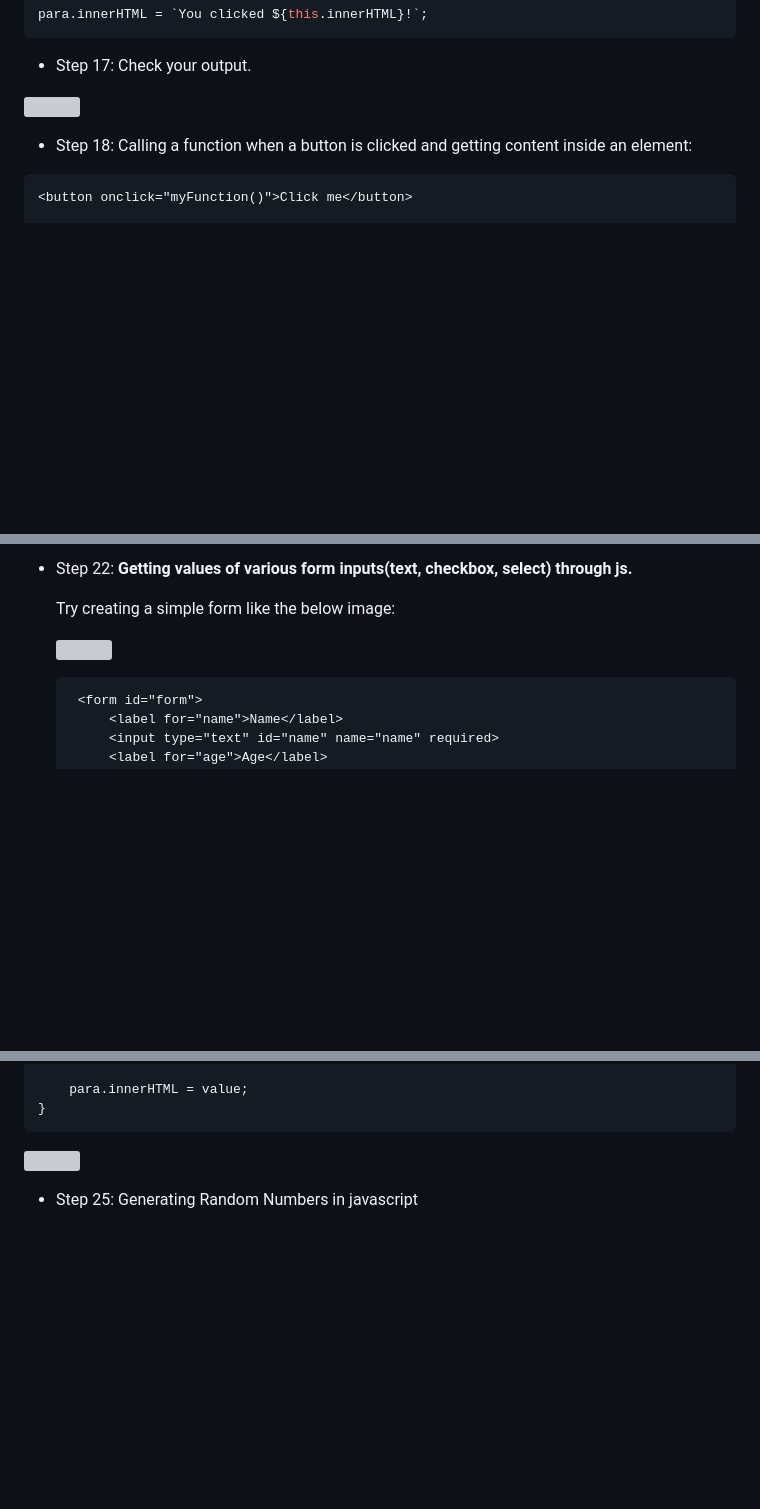
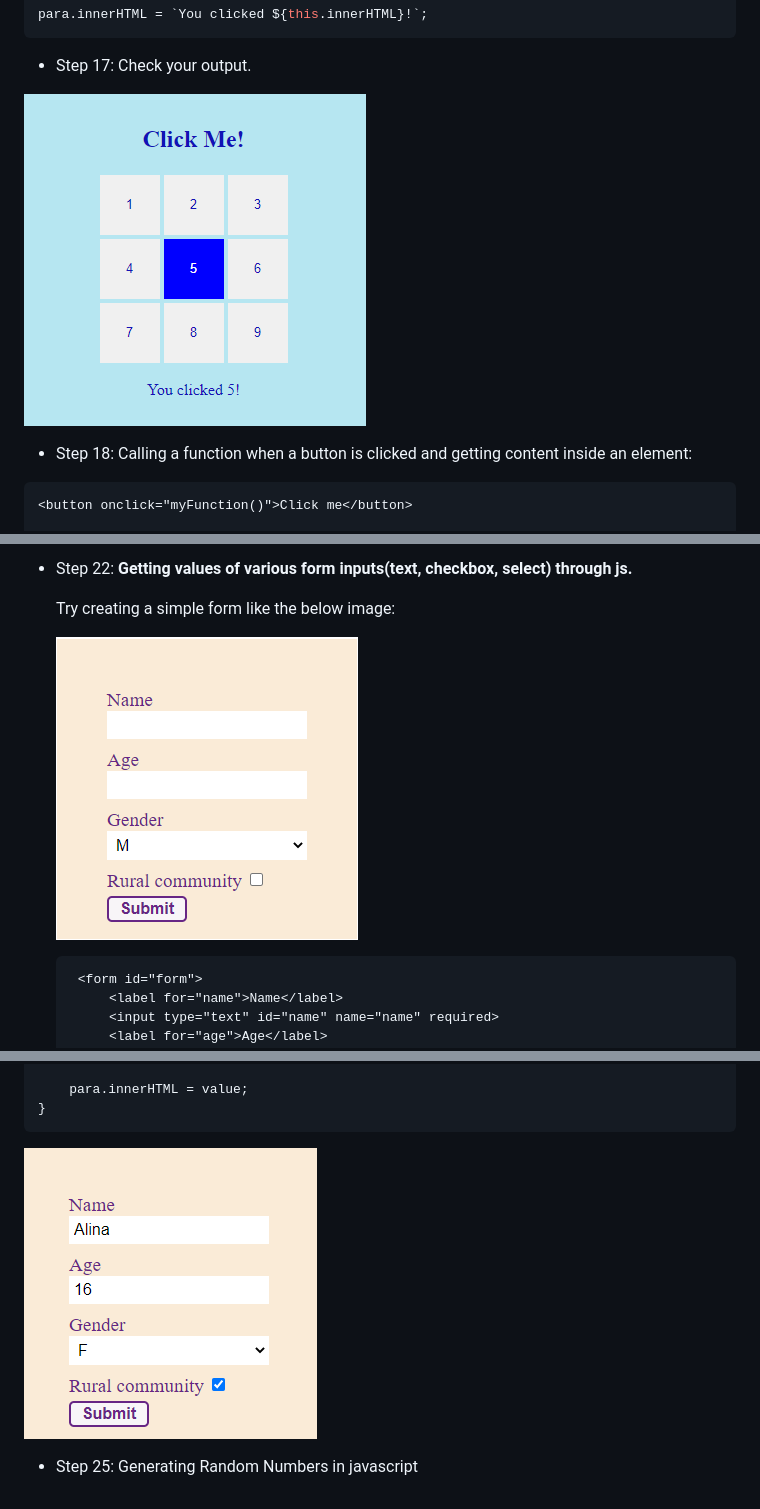
Before and after one commit to bp-learning/password-generator, a Markdown page: README.md, 3 parts joined by grey strips. GitHub-like rendering; blank space fills up the shorter version; grey boxes are pictures that could not be loaded.

````diff
--- a/README.md
+++ b/README.md
@@ -185,7 +185,7 @@ para.innerHTML = `You clicked ${this.innerHTML}!`;
 
 - Step 17: Check your output.
 
-![](./image2.PNG)
+![](./images/image2.PNG)
 
 - Step 18: Calling a function when a button is clicked and getting content inside an element:
 ```html
@@ -289,7 +289,7 @@ function myFunction() {
 
    Try creating a simple form like the below image:
 
-   ![](./image3.PNG)
+   ![](./images/image3.PNG)
 
    ```html
     <form id="form">
@@ -405,6 +405,6 @@ function isEligible(event) {
     para.innerHTML = value;
 }
 ```
-![](./image4.PNG)
+![](./images/image4.PNG)
 
 - Step 25: Generating Random Numbers in javascript
````
